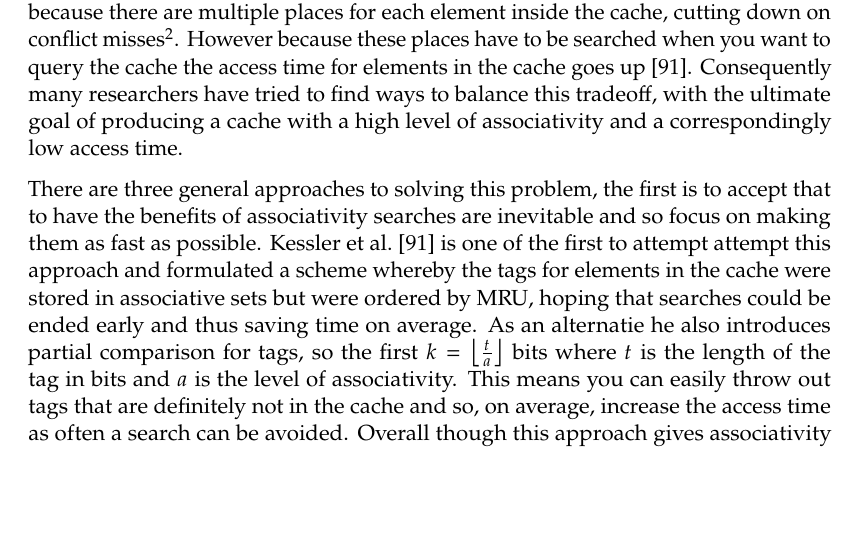
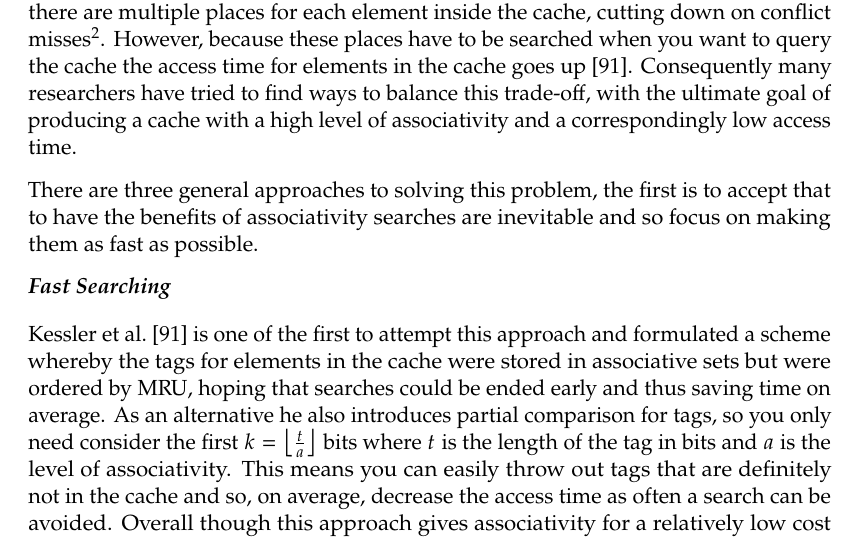
Before and after one commit to jonathanrainer/Thesis, a LaTeX thesis (main.tex, which reads chapters/literature.tex): part of page 32 of 79, cut so that both start at the same text, the shorter picture padded with empty space. Compiled offline with pdfLaTeX.

Commit message:
Addition

```diff
--- a/chapters/literature.tex
+++ b/chapters/literature.tex
@@ -155,9 +155,14 @@ At the outset of this section it's important to restate the purpose of this lite
 
 \subsubsection{Increasing Associativity}
 
-Put simply, the level of associativity a cache presents is the number of alternative places a cache block could be placed for a given cache index \cite{pachecoParallelHardwareParallel2011}. For example if you have a 128 entry cache that is divided into 8 equally sized sets then the cache has an associativity of 16 as there are 16 different places you could place an element for a given set. Associativity forms a continuum that ranges from 1, which we refer to as a Direct Mapped cache, to an associativity of $n$ where $n$ is the size of the cache. This latter form of cache is known as fully associative. There is however a trade-off at play because as associativity increases, the miss rate for a cache goes down. This is because there are multiple places for each element inside the cache, cutting down on conflict misses\footnote{Conflict misses occur when a new block is forced to displace one currently in the cache because they map to the same cache address}. However because these places have to be searched when you want to query the cache the access time for elements in the cache goes up \cite{kesslerInexpensiveImplementationsSetAssociativity1989}. Consequently many researchers have tried to find ways to balance this tradeoff, with the ultimate goal of producing a cache with a high level of associativity and a correspondingly low access time.
+Put simply, the level of associativity a cache presents is the number of alternative places a cache block could be placed for a given cache index \cite{pachecoParallelHardwareParallel2011}. For example if you have a 128 entry cache that is divided into 8 equally sized sets then the cache has an associativity of 16 as there are 16 different places you could place an element for a given set. Associativity forms a continuum that ranges from 1, which we refer to as a Direct Mapped cache, to an associativity of $n$ where $n$ is the size of the cache. This latter form of cache is known as fully associative. There is however a trade-off at play because as associativity increases, the miss rate for a cache goes down. This is because there are multiple places for each element inside the cache, cutting down on conflict misses\footnote{Conflict misses occur when a new block is forced to displace one currently in the cache because they map to the same cache address}. However, because these places have to be searched when you want to query the cache the access time for elements in the cache goes up \cite{kesslerInexpensiveImplementationsSetAssociativity1989}. Consequently many researchers have tried to find ways to balance this trade-off, with the ultimate goal of producing a cache with a high level of associativity and a correspondingly low access time.
 
-There are three general approaches to solving this problem, the first is to accept that to have the benefits of associativity searches are inevitable and so focus on making them as fast as possible. \citet{kesslerInexpensiveImplementationsSetAssociativity1989} is one of the first to attempt attempt this approach and formulated a scheme whereby the tags for elements in the cache were stored in associative sets but were ordered by \gls{mru}, hoping that searches could be ended early and thus saving time on average. As an alternatie he also introduces partial comparison for tags, so the first $k = \left\lfloor\frac{t}{a}\right\rfloor$ bits where $t$ is the length of the tag in bits and $a$ is the level of associativity. This means you can easily throw out tags that are definitely not in the cache and so, on average, increase the access time as often a search can be avoided. Overall though this approach gives associativity for a relatively low cost there are many factors that govern its performance that are outside its control and as a result it fails to be a good candidate for performing latency reduction. \citet{calderPredictiveSequentialAssociative1996} takes a similar approach but uses a steering bit to direct the search towards one or the other bank within the cache. When this is correct it negates the need for a second costly search and so reduces the average case access time. \citet{chenxizhangMulticolumnImplementationsCache1997} describes this approach as optimal for a 2-way set associative cache but then continues to ask what would happen if this were expanded further. Their approach is to provide multiple entry points into each set, known as ``major locations'' and to then track what they call ``selected locations'' which are locations that have been loaded from main memory as a result of other misses to this major location. Consequently you can construct a simple search algorithm, that checks the major location first (which is kept updated with the \gls{mru} element) and then, if that fails, checks the selected locations until either a load from main memory is required or the data has been found. This way the number of searches required is reduced as the likelihood is the check to the \gls{mru} element will succeed. The problem with these techniques is though they improve access time on average they introduce variable latency and complexity for very small gains. Most of their performance measures are trying to achieve the same level of performance as direct-mapped or similarly sized associative caches rather than trying to bear down on or hide the underlying latency these are very much attempts to mitigate the problem and, as will become clear in later sections there is much more to be done.
+There are three general approaches to solving this problem, the first is to accept that to have the benefits of associativity searches are inevitable and so focus on making them as fast as possible.
+
+\paragraph{Fast Searching}
+\citet{kesslerInexpensiveImplementationsSetAssociativity1989} is one of the first to attempt this approach and formulated a scheme whereby the tags for elements in the cache were stored in associative sets but were ordered by \gls{mru}, hoping that searches could be ended early and thus saving time on average. As an alternative he also introduces partial comparison for tags, so you only need consider the first $k = \left\lfloor\frac{t}{a}\right\rfloor$ bits where $t$ is the length of the tag in bits and $a$ is the level of associativity. This means you can easily throw out tags that are definitely not in the cache and so, on average, decrease the access time as often a search can be avoided. Overall though this approach gives associativity for a relatively low cost there are many factors that govern its performance that are outside its control and as a result it fails to be a good candidate for performing latency reduction. \citet{calderPredictiveSequentialAssociative1996} takes a similar approach but uses a steering bit to direct the search towards one or the other bank within the cache. When this is correct it negates the need for a second costly search and so reduces the average case access time.
+
+\citet{chenxizhangMulticolumnImplementationsCache1997} describes this approach as optimal for a 2-way set associative cache but then continues to ask what would happen if this were expanded further. Their approach is to provide multiple entry points into each set, known as ``major locations'' and to then track what they call ``selected locations'' which are locations that have been loaded from main memory as a result of other misses to this major location. Consequently you can construct a simple search algorithm, that checks the major location first (which is kept updated with the \gls{mru} element) and then, if that fails, checks the selected locations until either a load from main memory is required or the data has been found. This way the number of searches required is reduced as the likelihood is the check to the \gls{mru} element will succeed. The problem with these techniques is though they improve access time on average they introduce variable latency and complexity for very small gains. Most of their performance measures are trying to achieve the same level of performance as direct-mapped or similarly sized associative caches rather than trying to bear down on or hide the underlying latency these are very much attempts to mitigate the problem and, as will become clear in later sections there is much more to be done.
 
 An alternative approach to that is to try and remove the problem of search time entirely by making it unecessary. This is the approach favoured by \citet{agarwalColumnassociativeCachesTechnique1993} who implements a pseudo-associativity by having two hashing functions to reduce conflict misses. The index from the address is put through the first hash function and if this results in a clash it is then put through the second. This eliminates the need for searches and via some optimisations means you can easily bypass the second lookup via the use of rehash bits. \citet{hallnorFullyAssociativeSoftwaremanaged2000} also uses hashes to create an Indirect Index Cache. This cache both eliminates searches and breaks the link between the placement of tags in the tag array and location of cache data in the data array. This is done by hashing tags directly from addresses and then looking up the result in a hash table which contains the index required to find the associated data. Unfortunately from the results presented the performance is only competitive with current caches, there are no large gains to be made in reducing latency. \citeauthor{seznecSkewedassociativeCaches1993} \cite{seznecSkewedassociativeCaches1993, seznecCaseTwowaySkewedassociative1993, bodinSkewedAssociativityImproves1997} also use hasing functions to eliminate searching by using a seperate hashing function for each way in the cache. \citet{djordjalianMinimallyskewedassociativeCaches2002} builds on \citeauthor{seznecCaseTwowaySkewedassociative1993} but builds to a higher level of associativity by grouping 4-ways into subsets of 2 and then re-using \citeauthor{seznecCaseTwowaySkewedassociative1993}'s technique on each of the sublevels. This leads to small reductions in miss rates but nothing ground-breaking. \citet{sanchezZCacheDecouplingWays2010} takes this even further and uses mutliple hashing functions to simulate an arbitrary level of associativity with the Z-Cache, but with much improved performance due to search reduction. The problem with a lot of these schemes is that they require a lot of extra hardware to implement, especially in terms of functional units if you wish to have a complicated hash function. In addition the extra latency added from calculation of the hash function, while it may be less than searching a whole cache, is not trivial, so in a lot of cases it may be that one source of latency is simply being traded for another.
 
```
